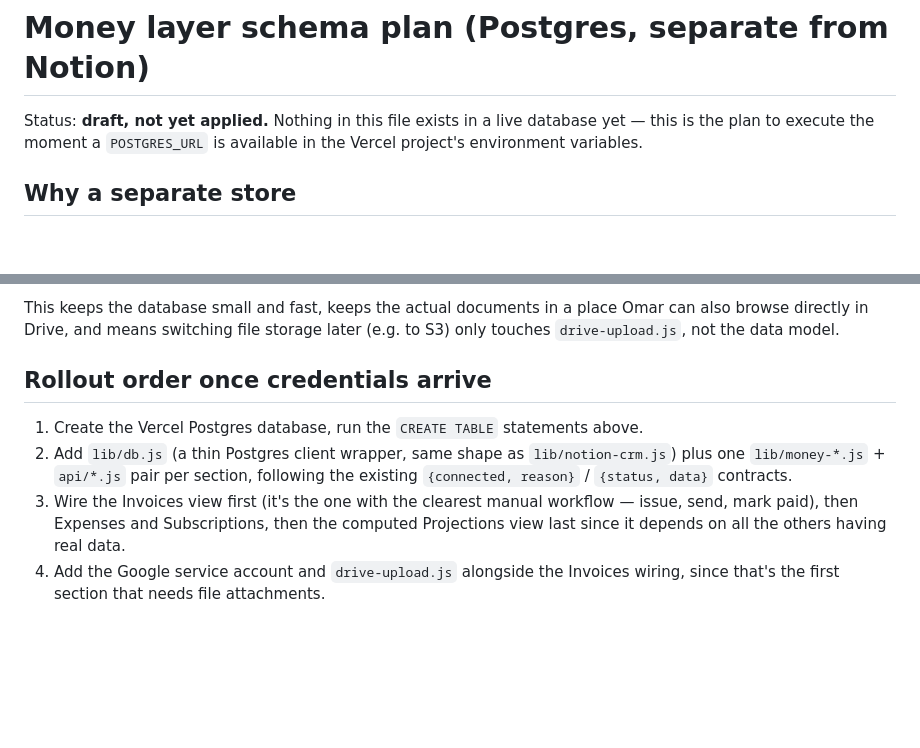
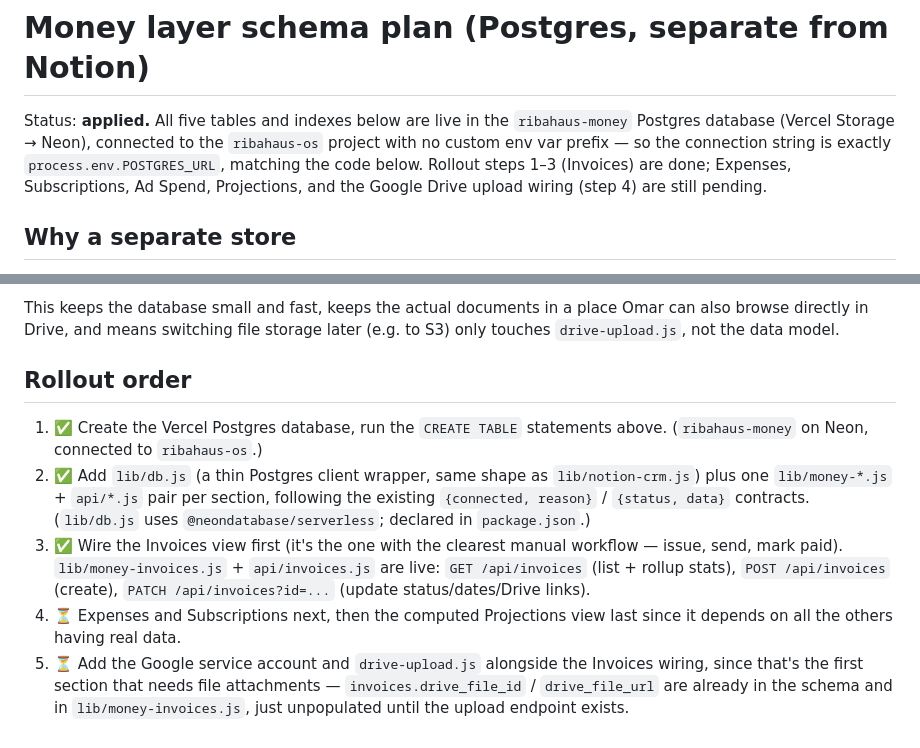
Before and after one commit to omr16552/ribahaus-os, a Markdown page: docs/money-schema.md, 2 parts joined by grey strips. Drawn GitHub-style; blank space fills up the shorter version.

Commit message:
Mark Postgres schema as applied; note Invoices wiring is live
Reflects that ribahaus-money (Neon on Vercel) is live and connected, and that lib/db.js + lib/money-invoices.js + api/invoices.js are wired up per the rollout order.

Co-Authored-By: Claude Sonnet 5 <noreply@anthropic.com>
Claude-Session: https://claude.ai/code/session_015s7s1cq2WbV6n4iLfbpTAn

```diff
--- a/docs/money-schema.md
+++ b/docs/money-schema.md
@@ -1,6 +1,6 @@
 # Money layer schema plan (Postgres, separate from Notion)
 
-Status: **draft, not yet applied.** Nothing in this file exists in a live database yet — this is the plan to execute the moment a `POSTGRES_URL` is available in the Vercel project's environment variables.
+Status: **applied.** All five tables and indexes below are live in the `ribahaus-money` Postgres database (Vercel Storage → Neon), connected to the `ribahaus-os` project with no custom env var prefix — so the connection string is exactly `process.env.POSTGRES_URL`, matching the code below. Rollout steps 1–3 (Invoices) are done; Expenses, Subscriptions, Ad Spend, Projections, and the Google Drive upload wiring (step 4) are still pending.
 
 ## Why a separate store
 
@@ -121,9 +121,10 @@ For Invoices and Expenses, the file itself never touches Postgres:
 
 This keeps the database small and fast, keeps the actual documents in a place Omar can also browse directly in Drive, and means switching file storage later (e.g. to S3) only touches `drive-upload.js`, not the data model.
 
-## Rollout order once credentials arrive
+## Rollout order
 
-1. Create the Vercel Postgres database, run the `CREATE TABLE` statements above.
-2. Add `lib/db.js` (a thin Postgres client wrapper, same shape as `lib/notion-crm.js`) plus one `lib/money-*.js` + `api/*.js` pair per section, following the existing `{connected, reason}` / `{status, data}` contracts.
-3. Wire the Invoices view first (it's the one with the clearest manual workflow — issue, send, mark paid), then Expenses and Subscriptions, then the computed Projections view last since it depends on all the others having real data.
-4. Add the Google service account and `drive-upload.js` alongside the Invoices wiring, since that's the first section that needs file attachments.
+1. ✅ Create the Vercel Postgres database, run the `CREATE TABLE` statements above. (`ribahaus-money` on Neon, connected to `ribahaus-os`.)
+2. ✅ Add `lib/db.js` (a thin Postgres client wrapper, same shape as `lib/notion-crm.js`) plus one `lib/money-*.js` + `api/*.js` pair per section, following the existing `{connected, reason}` / `{status, data}` contracts. (`lib/db.js` uses `@neondatabase/serverless`; declared in `package.json`.)
+3. ✅ Wire the Invoices view first (it's the one with the clearest manual workflow — issue, send, mark paid). `lib/money-invoices.js` + `api/invoices.js` are live: `GET /api/invoices` (list + rollup stats), `POST /api/invoices` (create), `PATCH /api/invoices?id=...` (update status/dates/Drive links).
+4. ⏳ Expenses and Subscriptions next, then the computed Projections view last since it depends on all the others having real data.
+5. ⏳ Add the Google service account and `drive-upload.js` alongside the Invoices wiring, since that's the first section that needs file attachments — `invoices.drive_file_id` / `drive_file_url` are already in the schema and in `lib/money-invoices.js`, just unpopulated until the upload endpoint exists.
```
